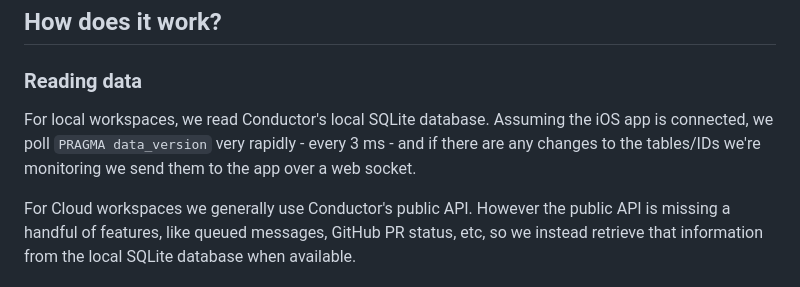
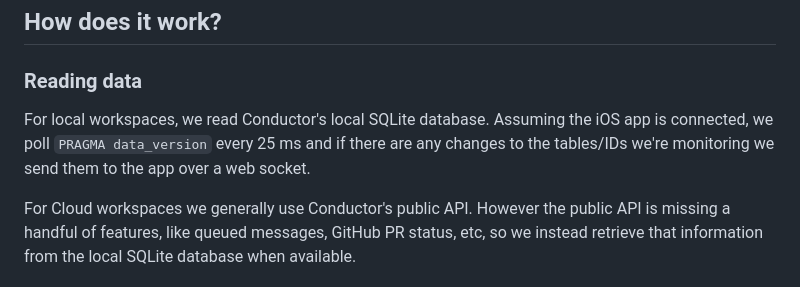
Before and after one commit to gannonprudhomme/conductor-mobile-unofficial, a Markdown page: README.md, the part around the change. Drawn GitHub-style.

```diff
--- a/README.md
+++ b/README.md
@@ -65,7 +65,7 @@ After downloading & launching the macOS app, you must install the "UI hook" into
 ### Reading data
 
 For local workspaces, we read Conductor's local SQLite database.
-Assuming the iOS app is connected, we poll `PRAGMA data_version` very rapidly - every 3 ms - and if there are any changes to the tables/IDs we're monitoring we send them to the app over a web socket.
+Assuming the iOS app is connected, we poll `PRAGMA data_version` every 25 ms and if there are any changes to the tables/IDs we're monitoring we send them to the app over a web socket.
 
 For Cloud workspaces we generally use Conductor's public API. However the public API is missing a handful of features, like queued messages, GitHub PR status, etc, so we instead retrieve that information from the local SQLite database when available.
 
```
